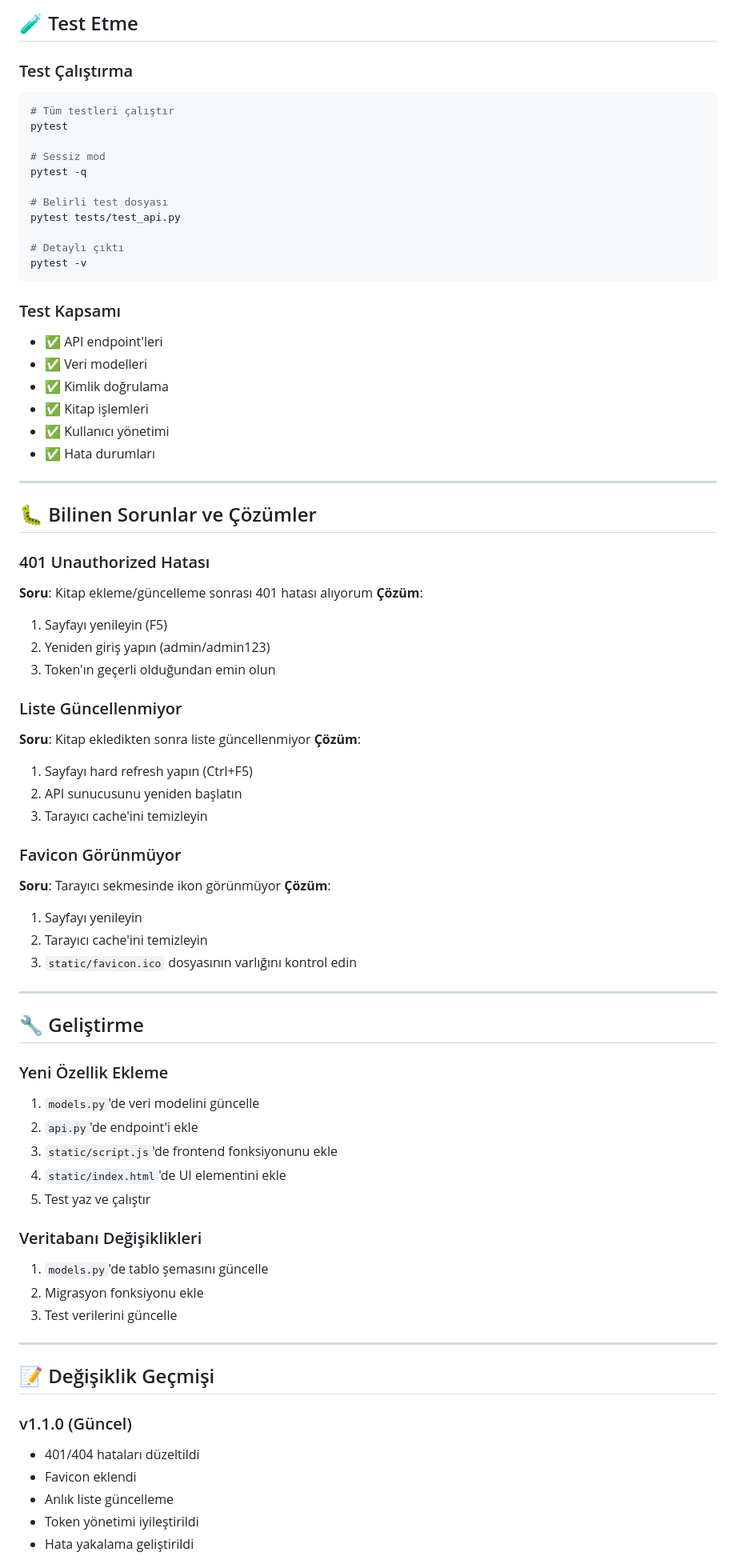
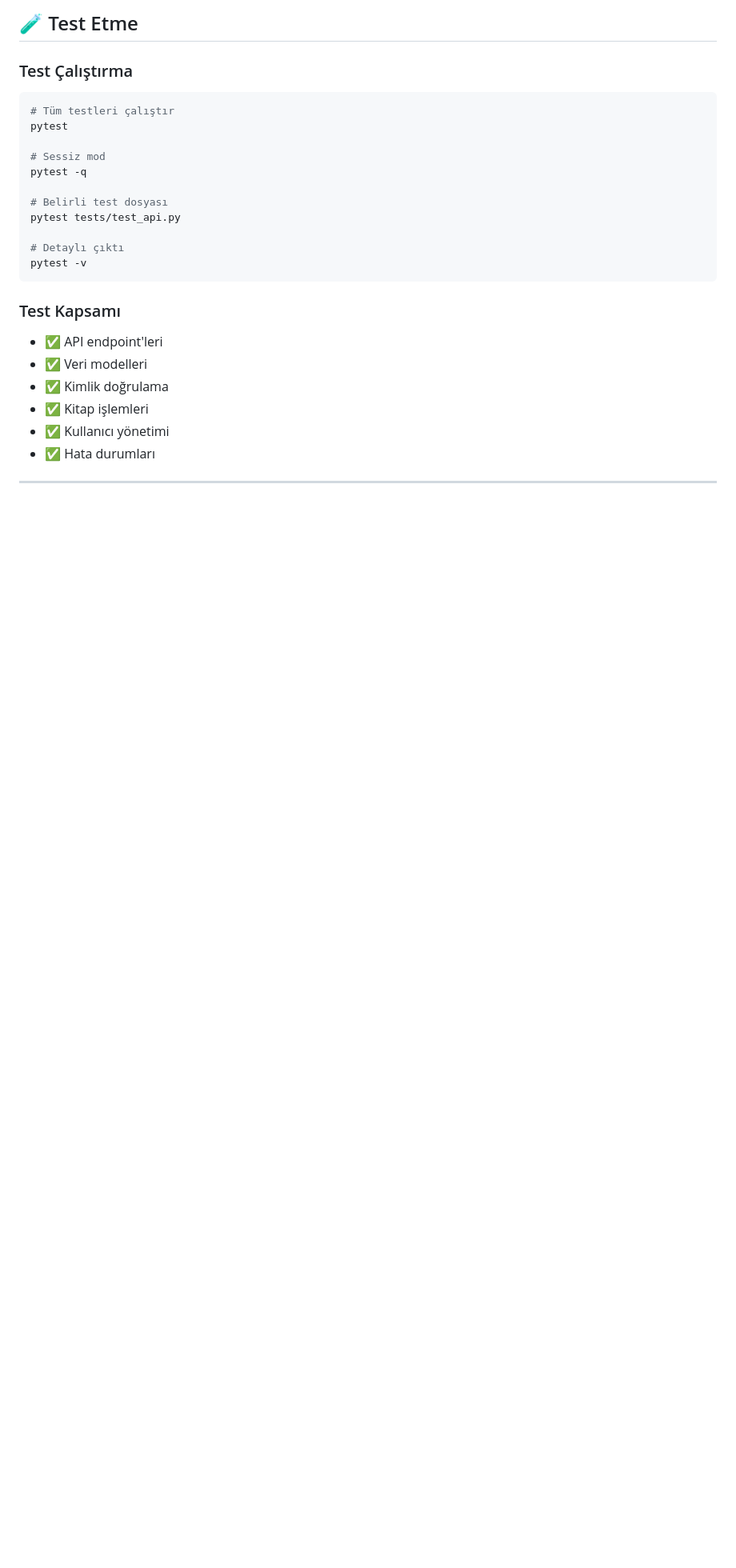
Before and after one commit to ssedayzc/Kutuphane-Yonetim-Sistemi, a Markdown page: README.md, the part around the change printed below. Shown: that part at 80% size. Drawn GitHub-style; blank space fills up the shorter version.

```diff
--- a/README.md
+++ b/README.md
@@ -277,54 +277,3 @@ pytest -v
 - ✅ Hata durumları
 
 ---
-
-## 🐛 Bilinen Sorunlar ve Çözümler
-
-### 401 Unauthorized Hatası
-**Soru**: Kitap ekleme/güncelleme sonrası 401 hatası alıyorum
-**Çözüm**:
-1. Sayfayı yenileyin (F5)
-2. Yeniden giriş yapın (admin/admin123)
-3. Token'ın geçerli olduğundan emin olun
-
-### Liste Güncellenmiyor
-**Soru**: Kitap ekledikten sonra liste güncellenmiyor
-**Çözüm**:
-1. Sayfayı hard refresh yapın (Ctrl+F5)
-2. API sunucusunu yeniden başlatın
-3. Tarayıcı cache'ini temizleyin
-
-### Favicon Görünmüyor
-**Soru**: Tarayıcı sekmesinde ikon görünmüyor
-**Çözüm**:
-1. Sayfayı yenileyin
-2. Tarayıcı cache'ini temizleyin
-3. `static/favicon.ico` dosyasının varlığını kontrol edin
-
----
-
-## 🔧 Geliştirme
-
-### Yeni Özellik Ekleme
-1. `models.py`'de veri modelini güncelle
-2. `api.py`'de endpoint'i ekle
-3. `static/script.js`'de frontend fonksiyonunu ekle
-4. `static/index.html`'de UI elementini ekle
-5. Test yaz ve çalıştır
-
-### Veritabanı Değişiklikleri
-1. `models.py`'de tablo şemasını güncelle
-2. Migrasyon fonksiyonu ekle
-3. Test verilerini güncelle
-
----
-
-## 📝 Değişiklik Geçmişi
-
-### v1.1.0 (Güncel)
-- 401/404 hataları düzeltildi
-- Favicon eklendi
-- Anlık liste güncelleme
-- Token yönetimi iyileştirildi
-- Hata yakalama geliştirildi
-
```
Also changed, not shown: other parts of README.md (+0 -32 lines).
